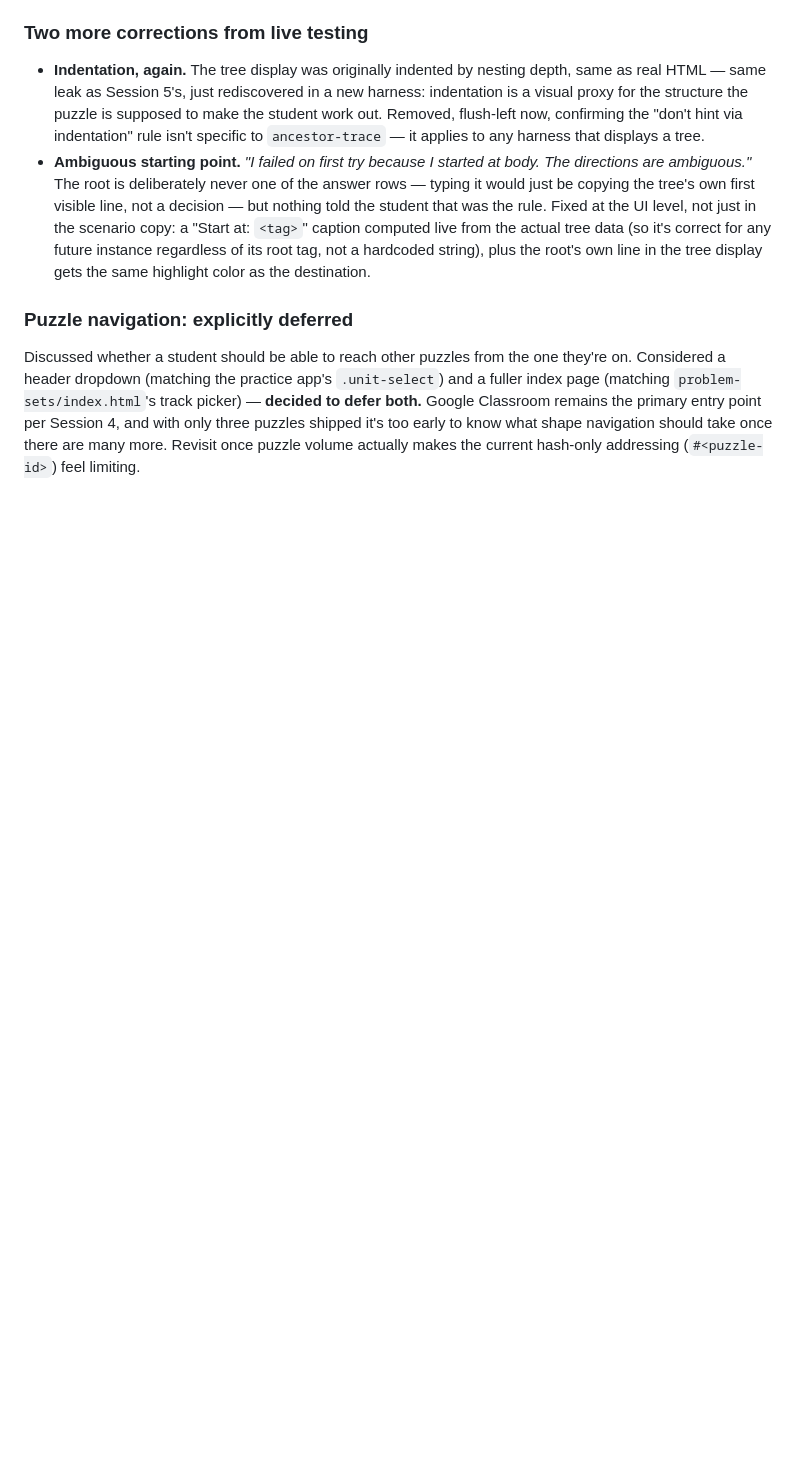
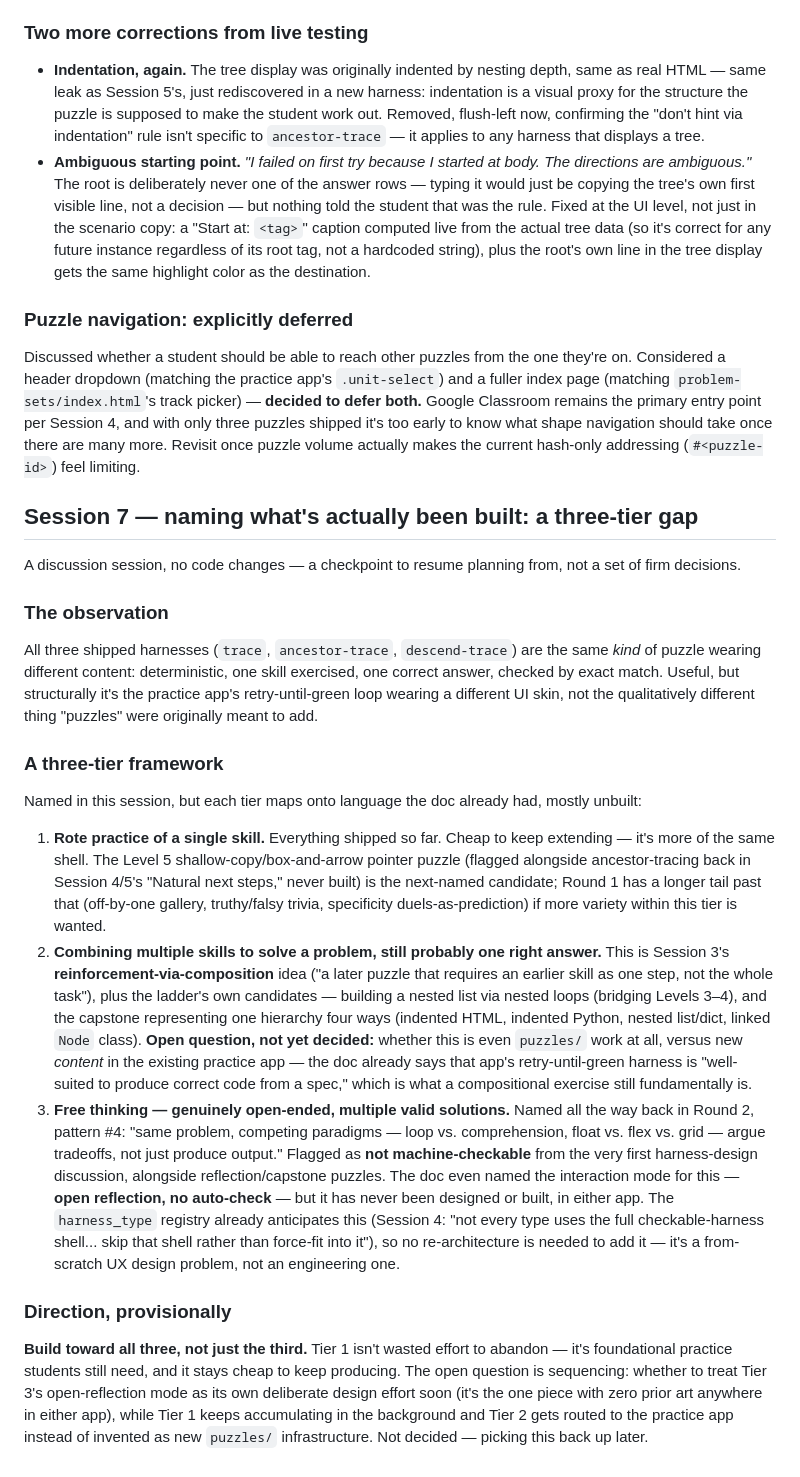
Before and after one commit to Madison-Park-CPWD/Madison-Park-CPWD.github.io, a Markdown page: docs/puzzle-design-session-summary-2026-08-11.md, the part around the change. GitHub-like rendering; blank space fills up the shorter version.

Commit message:
Document Session 7: naming a three-tier gap in puzzle content
Discussion checkpoint, no code changes. All three shipped harnesses
are the same kind of puzzle (rote, single skill, single answer) —
names a three-tier framework (rote / composition / open-ended) and
maps each tier onto language the doc already had but never built
toward, particularly Round 2's "argue tradeoffs" pattern and the
never-built open-reflection interaction mode. Direction is
provisional: build toward all three, sequencing not yet decided.

Co-Authored-By: Claude Sonnet 5 <noreply@anthropic.com>

```diff
--- a/docs/puzzle-design-session-summary-2026-08-11.md
+++ b/docs/puzzle-design-session-summary-2026-08-11.md
@@ -646,3 +646,64 @@ primary entry point per Session 4, and with only three puzzles shipped it's
 too early to know what shape navigation should take once there are many
 more. Revisit once puzzle volume actually makes the current hash-only
 addressing (`#<puzzle-id>`) feel limiting.
+
+## Session 7 — naming what's actually been built: a three-tier gap
+
+A discussion session, no code changes — a checkpoint to resume planning
+from, not a set of firm decisions.
+
+### The observation
+
+All three shipped harnesses (`trace`, `ancestor-trace`, `descend-trace`) are
+the same *kind* of puzzle wearing different content: deterministic, one
+skill exercised, one correct answer, checked by exact match. Useful, but
+structurally it's the practice app's retry-until-green loop wearing a
+different UI skin, not the qualitatively different thing "puzzles" were
+originally meant to add.
+
+### A three-tier framework
+
+Named in this session, but each tier maps onto language the doc already
+had, mostly unbuilt:
+
+1. **Rote practice of a single skill.** Everything shipped so far. Cheap to
+   keep extending — it's more of the same shell. The Level 5
+   shallow-copy/box-and-arrow pointer puzzle (flagged alongside
+   ancestor-tracing back in Session 4/5's "Natural next steps," never
+   built) is the next-named candidate; Round 1 has a longer tail past that
+   (off-by-one gallery, truthy/falsy trivia, specificity duels-as-prediction)
+   if more variety within this tier is wanted.
+2. **Combining multiple skills to solve a problem, still probably one right
+   answer.** This is Session 3's **reinforcement-via-composition** idea
+   ("a later puzzle that requires an earlier skill as one step, not the
+   whole task"), plus the ladder's own candidates — building a nested list
+   via nested loops (bridging Levels 3–4), and the capstone representing
+   one hierarchy four ways (indented HTML, indented Python, nested
+   list/dict, linked `Node` class). **Open question, not yet decided:**
+   whether this is even `puzzles/` work at all, versus new *content* in the
+   existing practice app — the doc already says that app's retry-until-green
+   harness is "well-suited to produce correct code from a spec," which is
+   what a compositional exercise still fundamentally is.
+3. **Free thinking — genuinely open-ended, multiple valid solutions.**
+   Named all the way back in Round 2, pattern #4: "same problem, competing
+   paradigms — loop vs. comprehension, float vs. flex vs. grid — argue
+   tradeoffs, not just produce output." Flagged as **not machine-checkable**
+   from the very first harness-design discussion, alongside
+   reflection/capstone puzzles. The doc even named the interaction mode
+   for this — **open reflection, no auto-check** — but it has never been
+   designed or built, in either app. The `harness_type` registry already
+   anticipates this (Session 4: "not every type uses the full
+   checkable-harness shell... skip that shell rather than force-fit into
+   it"), so no re-architecture is needed to add it — it's a from-scratch UX
+   design problem, not an engineering one.
+
+### Direction, provisionally
+
+**Build toward all three, not just the third.** Tier 1 isn't wasted effort
+to abandon — it's foundational practice students still need, and it stays
+cheap to keep producing. The open question is sequencing: whether to treat
+Tier 3's open-reflection mode as its own deliberate design effort soon
+(it's the one piece with zero prior art anywhere in either app), while
+Tier 1 keeps accumulating in the background and Tier 2 gets routed to the
+practice app instead of invented as new `puzzles/` infrastructure. Not
+decided — picking this back up later.
```
